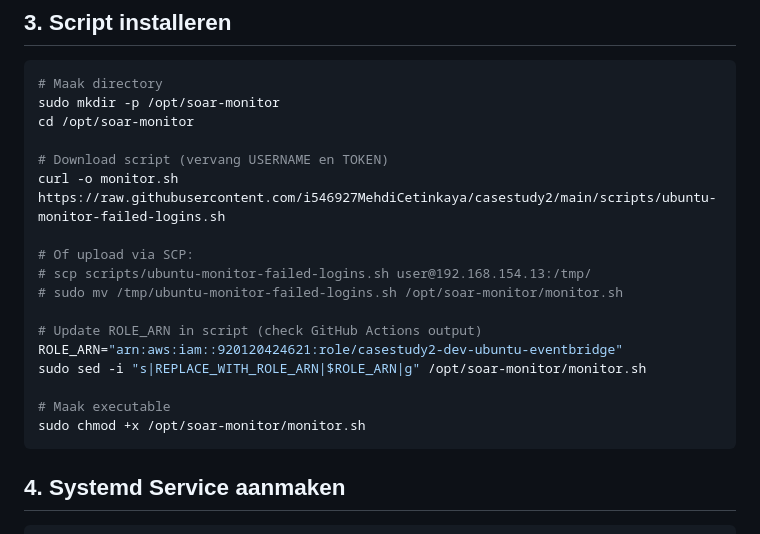
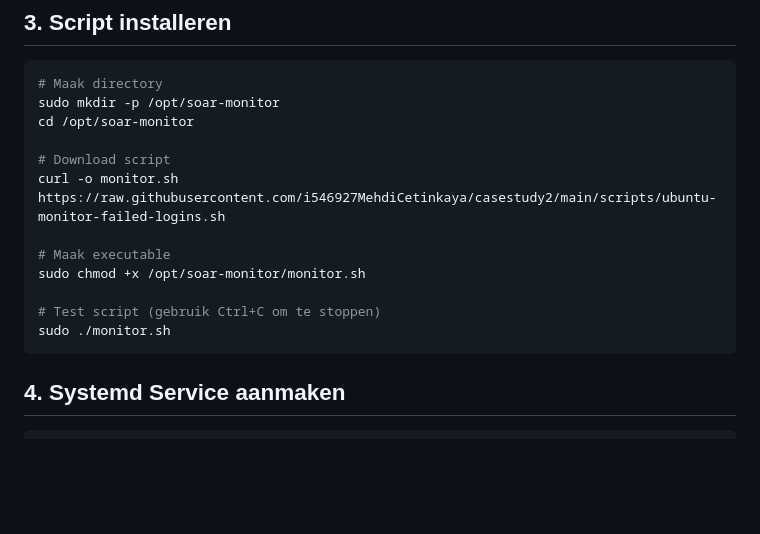
Before and after one commit to i546927MehdiCetinkaya/casestudy2, a Markdown page: SETUP.md, the part around the change. Rendered like a GitHub page; blank space fills up the shorter version.

Commit message:
docs: Simplify setup - no AssumeRole needed

````diff
--- a/SETUP.md
+++ b/SETUP.md
@@ -48,19 +48,14 @@ aws sts get-caller-identity
 sudo mkdir -p /opt/soar-monitor
 cd /opt/soar-monitor
 
-# Download script (vervang USERNAME en TOKEN)
+# Download script
 curl -o monitor.sh https://raw.githubusercontent.com/i546927MehdiCetinkaya/casestudy2/main/scripts/ubuntu-monitor-failed-logins.sh
-
-# Of upload via SCP:
-# scp scripts/ubuntu-monitor-failed-logins.sh user@192.168.154.13:/tmp/
-# sudo mv /tmp/ubuntu-monitor-failed-logins.sh /opt/soar-monitor/monitor.sh
-
-# Update ROLE_ARN in script (check GitHub Actions output)
-ROLE_ARN="arn:aws:iam::920120424621:role/casestudy2-dev-ubuntu-eventbridge"
-sudo sed -i "s|REPLACE_WITH_ROLE_ARN|$ROLE_ARN|g" /opt/soar-monitor/monitor.sh
 
 # Maak executable
 sudo chmod +x /opt/soar-monitor/monitor.sh
+
+# Test script (gebruik Ctrl+C om te stoppen)
+sudo ./monitor.sh
 ```
 
 ## 4. Systemd Service aanmaken
````
